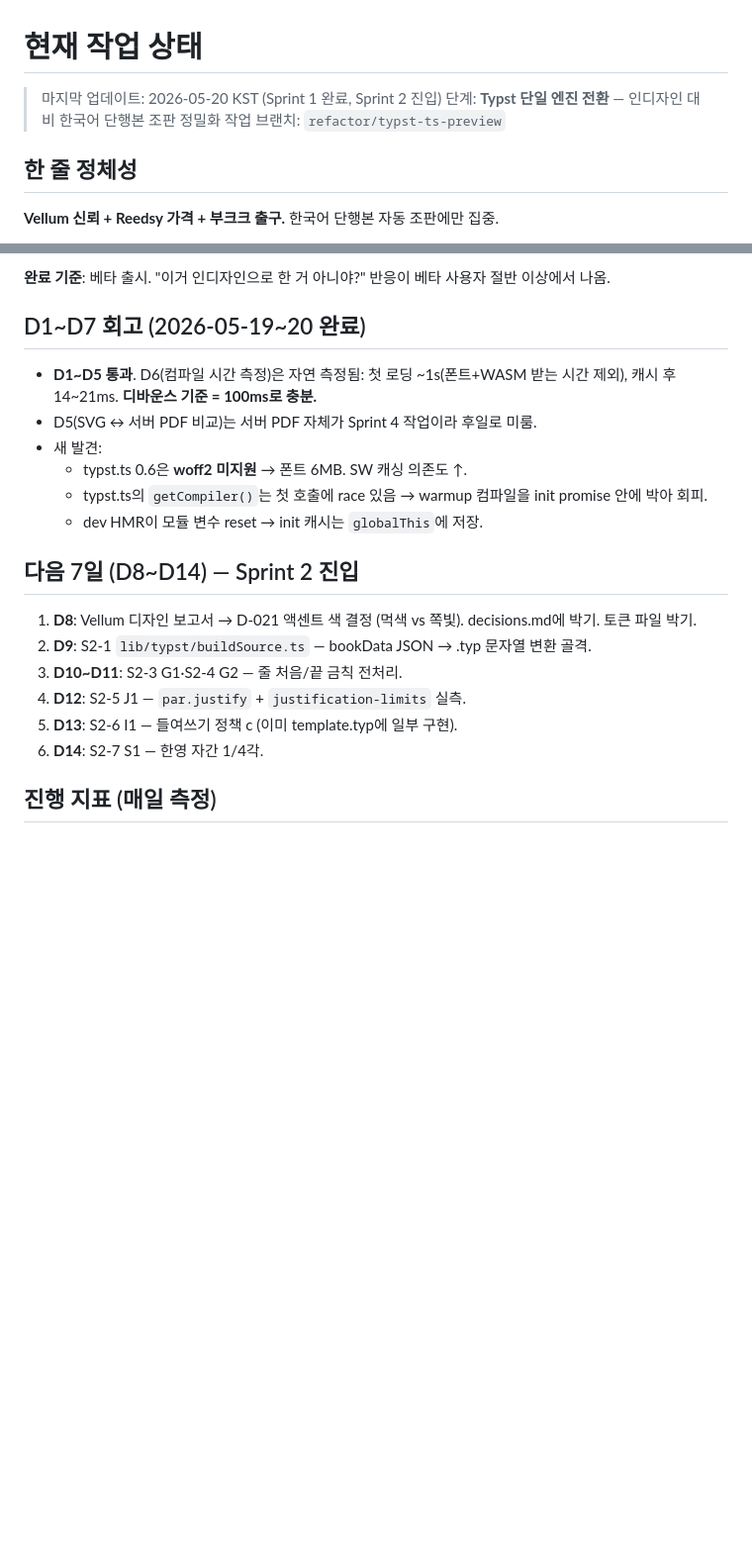
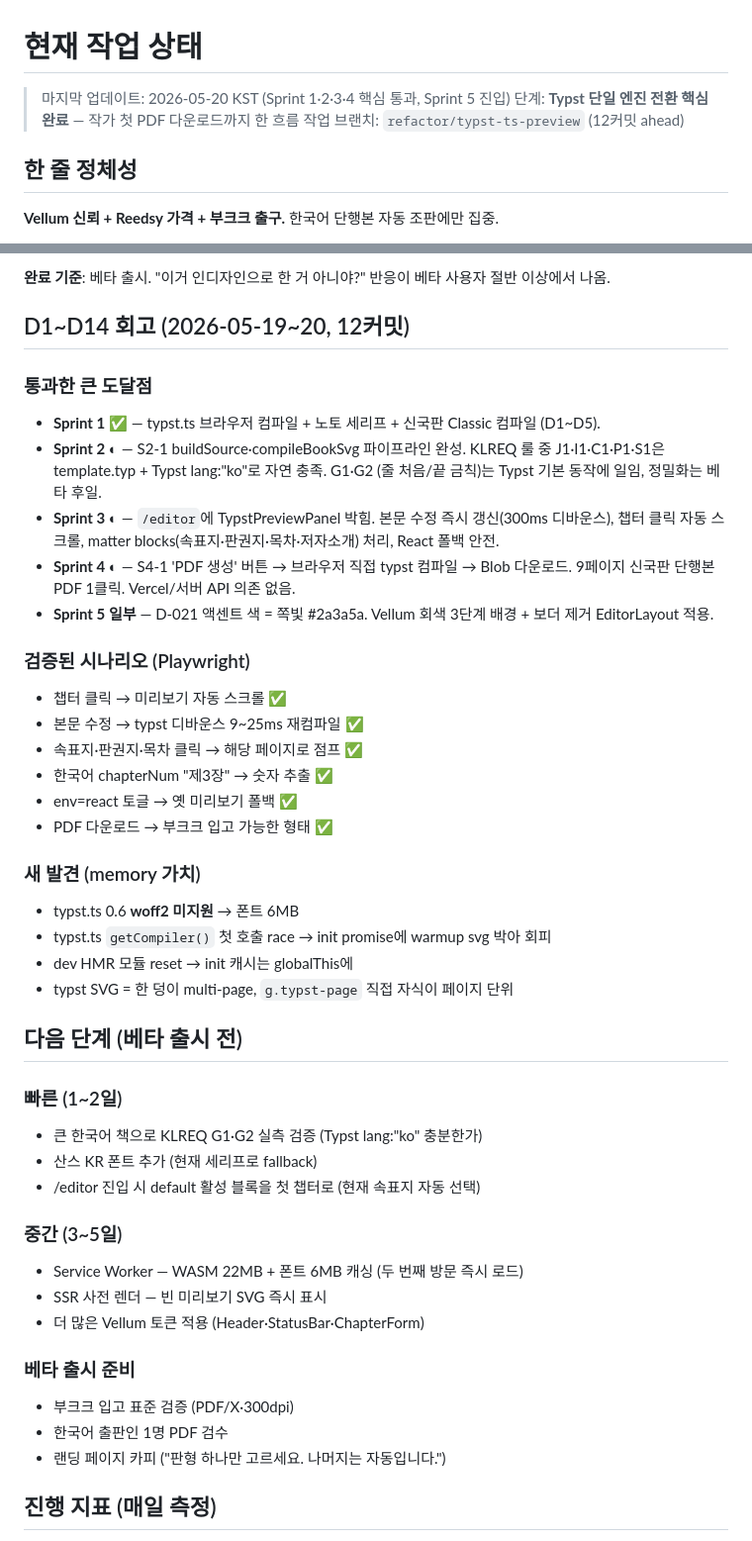
Before and after one commit to bongjin86-stack/sungjin_book, a Markdown page: docs/ai-context/current-task.md, 2 parts joined by grey strips. Shown at 99% size. GitHub-like rendering; blank space fills up the shorter version.

Commit message:
docs: current-task.md 갱신 — Sprint 1~4 핵심 통과, Sprint 5 진입
12커밋 동안 도달한 큰 그림 정리. 작가가 글 쓰면 typst 미리보기 →
PDF 다운로드까지 한 흐름 완성. KLREQ 일부는 Typst lang:"ko"
기본 동작에 일임, 정밀화는 베타 후일. 검증된 시나리오 6개와
새로 발견한 typst.ts 0.6 동작 함정 4개 기록.

Co-Authored-By: Claude Opus 4.7 (1M context) <noreply@anthropic.com>

```diff
--- a/docs/ai-context/current-task.md
+++ b/docs/ai-context/current-task.md
@@ -1,8 +1,8 @@
 # 현재 작업 상태
 
-> 마지막 업데이트: 2026-05-20 KST (Sprint 1 완료, Sprint 2 진입)
-> 단계: **Typst 단일 엔진 전환** — 인디자인 대비 한국어 단행본 조판 정밀화
-> 작업 브랜치: `refactor/typst-ts-preview`
+> 마지막 업데이트: 2026-05-20 KST (Sprint 1·2·3·4 핵심 통과, Sprint 5 진입)
+> 단계: **Typst 단일 엔진 전환 핵심 완료** — 작가 첫 PDF 다운로드까지 한 흐름
+> 작업 브랜치: `refactor/typst-ts-preview` (12커밋 ahead)
 
 ## 한 줄 정체성
 
@@ -80,23 +80,45 @@
 
 **완료 기준**: 베타 출시. "이거 인디자인으로 한 거 아니야?" 반응이 베타 사용자 절반 이상에서 나옴.
 
-## D1~D7 회고 (2026-05-19~20 완료)
+## D1~D14 회고 (2026-05-19~20, 12커밋)
 
-- **D1~D5 통과**. D6(컴파일 시간 측정)은 자연 측정됨: 첫 로딩 ~1s(폰트+WASM 받는 시간 제외), 캐시 후 14~21ms. **디바운스 기준 = 100ms로 충분.**
-- D5(SVG ↔ 서버 PDF 비교)는 서버 PDF 자체가 Sprint 4 작업이라 후일로 미룸.
-- 새 발견:
-  - typst.ts 0.6은 **woff2 미지원** → 폰트 6MB. SW 캐싱 의존도 ↑.
-  - typst.ts의 `getCompiler()`는 첫 호출에 race 있음 → warmup 컴파일을 init promise 안에 박아 회피.
-  - dev HMR이 모듈 변수 reset → init 캐시는 `globalThis`에 저장.
+### 통과한 큰 도달점
+- **Sprint 1 ✅** — typst.ts 브라우저 컴파일 + 노토 세리프 + 신국판 Classic 컴파일 (D1~D5).
+- **Sprint 2 ◐** — S2-1 buildSource·compileBookSvg 파이프라인 완성. KLREQ 룰 중 J1·I1·C1·P1·S1은 template.typ + Typst lang:"ko"로 자연 충족. G1·G2 (줄 처음/끝 금칙)는 Typst 기본 동작에 일임, 정밀화는 베타 후일.
+- **Sprint 3 ◐** — `/editor`에 TypstPreviewPanel 박힘. 본문 수정 즉시 갱신(300ms 디바운스), 챕터 클릭 자동 스크롤, matter blocks(속표지·판권지·목차·저자소개) 처리, React 폴백 안전.
+- **Sprint 4 ◐** — S4-1 'PDF 생성' 버튼 → 브라우저 직접 typst 컴파일 → Blob 다운로드. 9페이지 신국판 단행본 PDF 1클릭. Vercel/서버 API 의존 없음.
+- **Sprint 5 일부** — D-021 액센트 색 = 쪽빛 #2a3a5a. Vellum 회색 3단계 배경 + 보더 제거 EditorLayout 적용.
 
-## 다음 7일 (D8~D14) — Sprint 2 진입
+### 검증된 시나리오 (Playwright)
+- 챕터 클릭 → 미리보기 자동 스크롤 ✅
+- 본문 수정 → typst 디바운스 9~25ms 재컴파일 ✅
+- 속표지·판권지·목차 클릭 → 해당 페이지로 점프 ✅
+- 한국어 chapterNum "제3장" → 숫자 추출 ✅
+- env=react 토글 → 옛 미리보기 폴백 ✅
+- PDF 다운로드 → 부크크 입고 가능한 형태 ✅
 
-1. **D8**: Vellum 디자인 보고서 → D-021 액센트 색 결정 (먹색 vs 쪽빛). decisions.md에 박기. 토큰 파일 박기.
-2. **D9**: S2-1 `lib/typst/buildSource.ts` — bookData JSON → .typ 문자열 변환 골격.
-3. **D10~D11**: S2-3 G1·S2-4 G2 — 줄 처음/끝 금칙 전처리.
-4. **D12**: S2-5 J1 — `par.justify` + `justification-limits` 실측.
-5. **D13**: S2-6 I1 — 들여쓰기 정책 c (이미 template.typ에 일부 구현).
-6. **D14**: S2-7 S1 — 한영 자간 1/4각.
+### 새 발견 (memory 가치)
+- typst.ts 0.6 **woff2 미지원** → 폰트 6MB
+- typst.ts `getCompiler()` 첫 호출 race → init promise에 warmup svg 박아 회피
+- dev HMR 모듈 reset → init 캐시는 globalThis에
+- typst SVG = 한 덩이 multi-page, `g.typst-page` 직접 자식이 페이지 단위
+
+## 다음 단계 (베타 출시 전)
+
+### 빠른 (1~2일)
+- 큰 한국어 책으로 KLREQ G1·G2 실측 검증 (Typst lang:"ko" 충분한가)
+- 산스 KR 폰트 추가 (현재 세리프로 fallback)
+- /editor 진입 시 default 활성 블록을 첫 챕터로 (현재 속표지 자동 선택)
+
+### 중간 (3~5일)
+- Service Worker — WASM 22MB + 폰트 6MB 캐싱 (두 번째 방문 즉시 로드)
+- SSR 사전 렌더 — 빈 미리보기 SVG 즉시 표시
+- 더 많은 Vellum 토큰 적용 (Header·StatusBar·ChapterForm)
+
+### 베타 출시 준비
+- 부크크 입고 표준 검증 (PDF/X·300dpi)
+- 한국어 출판인 1명 PDF 검수
+- 랜딩 페이지 카피 ("판형 하나만 고르세요. 나머지는 자동입니다.")
 
 ## 진행 지표 (매일 측정)
 
```
